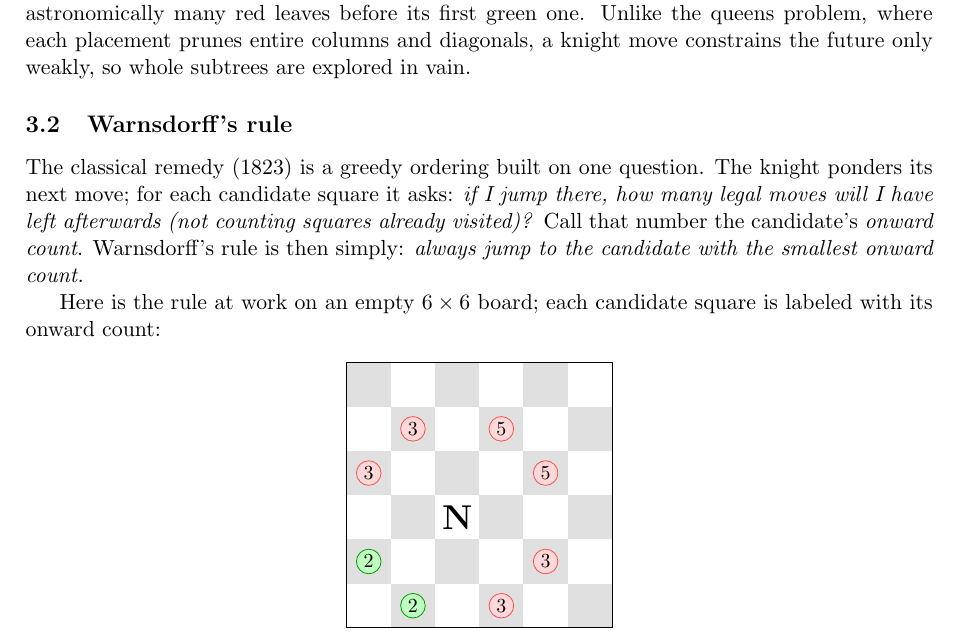
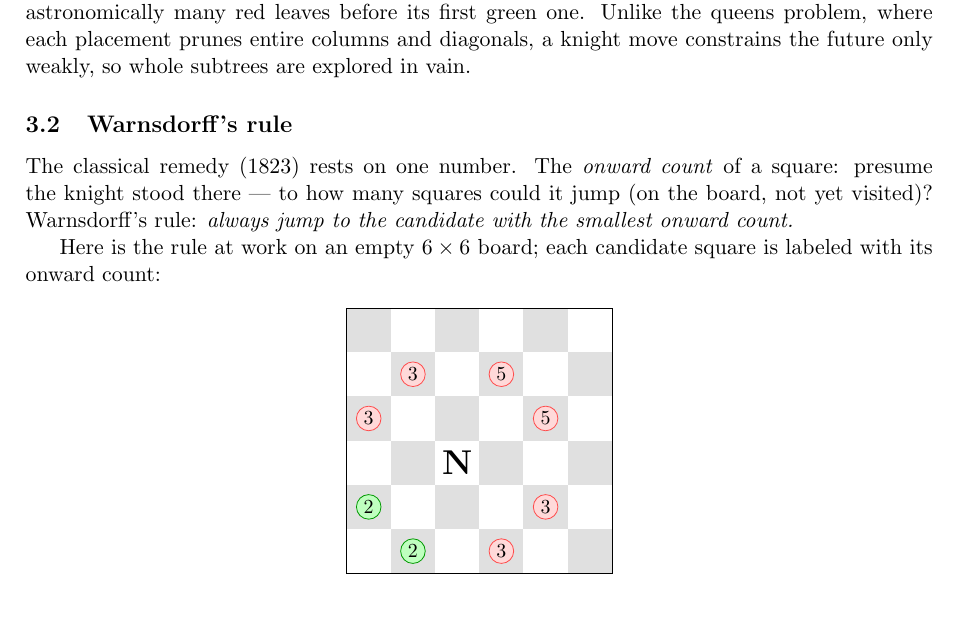
Before and after one commit to hwang-fu/ocamlpractice, a LaTeX document (knights_tour/docs/knights_tour.tex): part of page 2 of 3, cut so that both start at the same text, the shorter picture padded with empty space. Compiled offline with pdfLaTeX.

Commit message:
docs(knights-tour): tighten onward-count definition

```diff
--- a/knights_tour/docs/knights_tour.tex
+++ b/knights_tour/docs/knights_tour.tex
@@ -137,12 +137,10 @@ the future only weakly, so whole subtrees are explored in vain.
 
 \subsection{Warnsdorff's rule}
 
-The classical remedy (1823) is a greedy ordering built on one question.
-The knight ponders its next move; for each candidate square it asks:
-\emph{if I jump there, how many legal moves will I have left afterwards
-(not counting squares already visited)?} Call that number the candidate's
-\emph{onward count}. Warnsdorff's rule is then simply: \emph{always jump
-to the candidate with the smallest onward count.}
+The classical remedy (1823) rests on one number. The \emph{onward count}
+of a square: presume the knight stood there --- to how many squares could
+it jump (on the board, not yet visited)? Warnsdorff's rule: \emph{always
+jump to the candidate with the smallest onward count.}
 
 Here is the rule at work on an empty $6 \times 6$ board; each candidate
 square is labeled with its onward count:
```
Also changed, not shown: knights_tour/docs/knights_tour.pdf.
